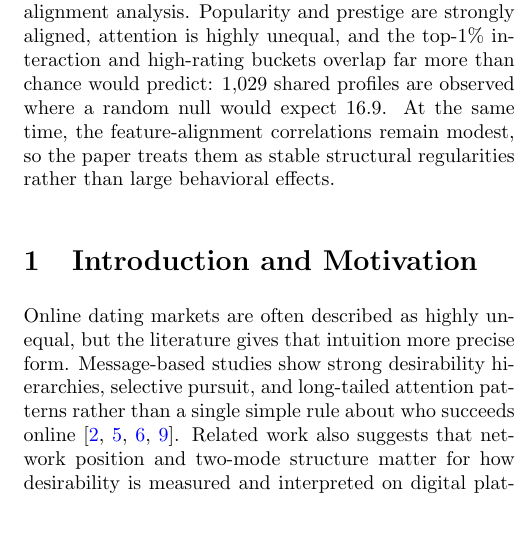
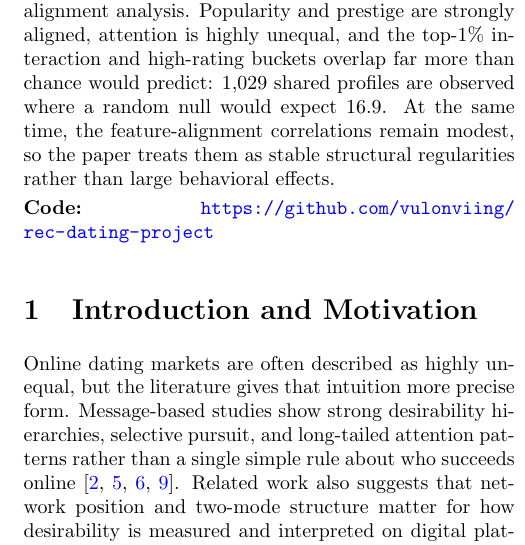
Before and after one commit to vulonviing/rec-dating-project, a LaTeX paper (paper/main.tex): part of one column of page 1 of 5, cut so that both start at the same text, the shorter picture padded with empty space. Compiled offline with pdfLaTeX.

Commit message:
Paper updated

```diff
--- a/paper/main.tex
+++ b/paper/main.tex
@@ -25,6 +25,8 @@
 
 \begin{abstract}
 This project studies whether visibility in the \texttt{rec-dating} network is only a matter of raw popularity or also reflects network prestige. I model 17,359,346 ratings as a weighted bipartite graph from raters to profiles and examine three linked questions: how closely popularity aligns with HITS-based prestige, how concentrated received attention is, and whether the profiles dominating total interactions also dominate high-rating buckets. The main contribution is the final step, which adds a simple fixed-size random-overlap baseline to the feature-alignment analysis. Popularity and prestige are strongly aligned, attention is highly unequal, and the top-1\% interaction and high-rating buckets overlap far more than chance would predict: 1,029 shared profiles are observed where a random null would expect 16.9. At the same time, the feature-alignment correlations remain modest, so the paper treats them as stable structural regularities rather than large behavioral effects.
+
+\noindent\textbf{Code:} \url{https://github.com/vulonviing/rec-dating-project}
 \end{abstract}
 
 \section{Introduction and Motivation}
```
Also changed, not shown: paper/Popularity, Prestige, and Elite Alignment Chain in the Dating Network.pdf.
